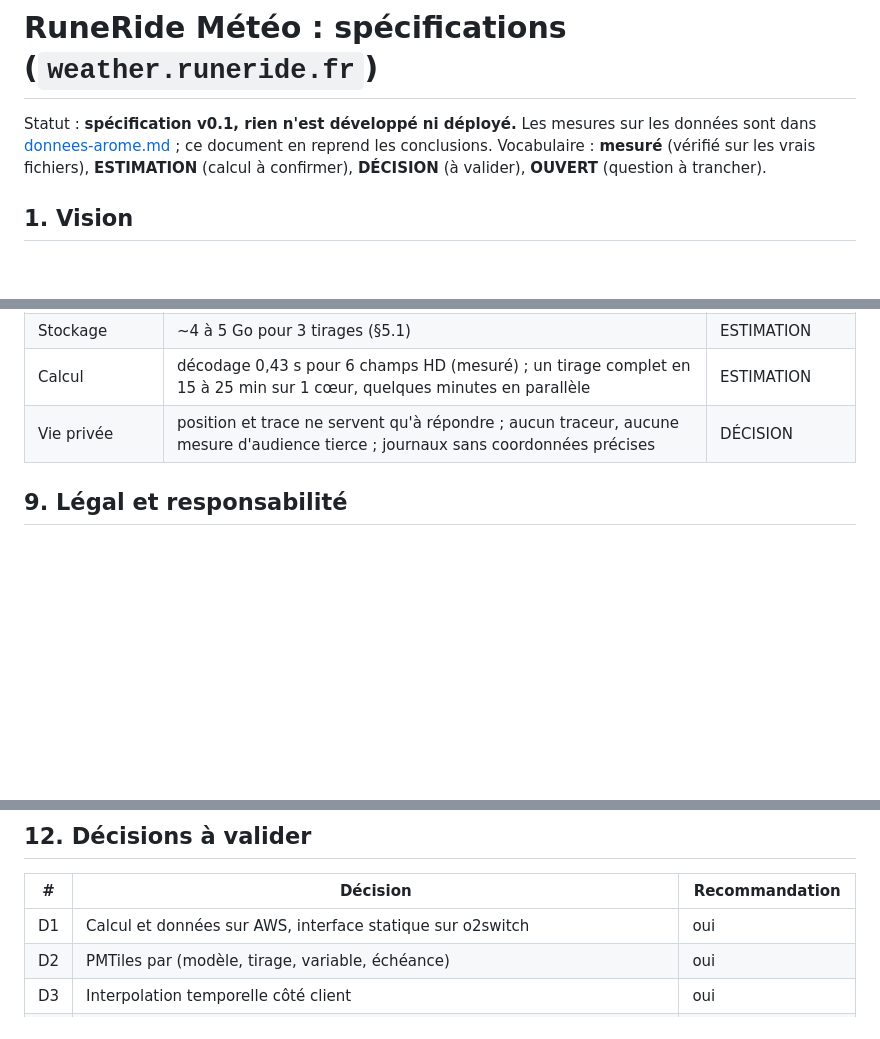
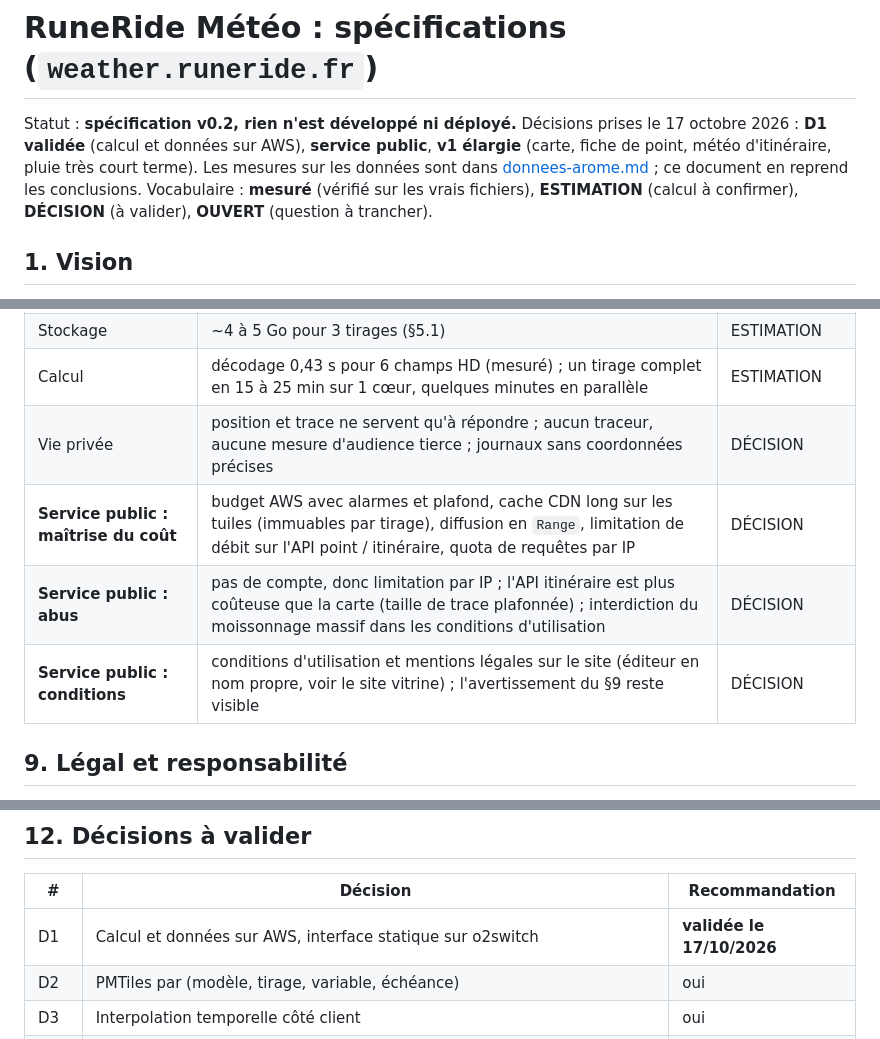
Before and after one commit to RuneRide/runeride-weather, a Markdown page: docs/specifications.md, 3 parts joined by grey strips. Rendered like a GitHub page; blank space fills up the shorter version.

```diff
--- a/docs/specifications.md
+++ b/docs/specifications.md
@@ -1,6 +1,6 @@
 # RuneRide Météo : spécifications (`weather.runeride.fr`)
 
-Statut : **spécification v0.1, rien n'est développé ni déployé.** Les mesures sur les données sont dans [donnees-arome.md](donnees-arome.md) ; ce document en reprend les conclusions. Vocabulaire : **mesuré** (vérifié sur les vrais fichiers), **ESTIMATION** (calcul à confirmer), **DÉCISION** (à valider), **OUVERT** (question à trancher).
+Statut : **spécification v0.2, rien n'est développé ni déployé.** Décisions prises le 17 octobre 2026 : **D1 validée** (calcul et données sur AWS), **service public**, **v1 élargie** (carte, fiche de point, météo d'itinéraire, pluie très court terme). Les mesures sur les données sont dans [donnees-arome.md](donnees-arome.md) ; ce document en reprend les conclusions. Vocabulaire : **mesuré** (vérifié sur les vrais fichiers), **ESTIMATION** (calcul à confirmer), **DÉCISION** (à valider), **OUVERT** (question à trancher).
 
 ## 1. Vision
 
@@ -243,6 +245,9 @@ Unités SI en sortie (K, m/s, mm/h, hPa) avec l'unité dans la réponse ; le cli
 | Stockage | ~4 à 5 Go pour 3 tirages (§5.1) | ESTIMATION |
 | Calcul | décodage 0,43 s pour 6 champs HD (mesuré) ; un tirage complet en 15 à 25 min sur 1 cœur, quelques minutes en parallèle | ESTIMATION |
 | Vie privée | position et trace ne servent qu'à répondre ; aucun traceur, aucune mesure d'audience tierce ; journaux sans coordonnées précises | DÉCISION |
+| **Service public : maîtrise du coût** | budget AWS avec alarmes et plafond, cache CDN long sur les tuiles (immuables par tirage), diffusion en `Range`, limitation de débit sur l'API point / itinéraire, quota de requêtes par IP | DÉCISION |
+| **Service public : abus** | pas de compte, donc limitation par IP ; l'API itinéraire est plus coûteuse que la carte (taille de trace plafonnée) ; interdiction du moissonnage massif dans les conditions d'utilisation | DÉCISION |
+| **Service public : conditions** | conditions d'utilisation et mentions légales sur le site (éditeur en nom propre, voir le site vitrine) ; l'avertissement du §9 reste visible | DÉCISION |
 
 ## 9. Légal et responsabilité
 
@@ -289,7 +299,7 @@ Unités SI en sortie (K, m/s, mm/h, hPa) avec l'unité dans la réponse ; le cli
 
 | # | Décision | Recommandation |
 |---|---|---|
-| D1 | Calcul et données sur AWS, interface statique sur o2switch | oui |
+| D1 | Calcul et données sur AWS, interface statique sur o2switch | **validée le 17/10/2026** |
 | D2 | PMTiles par (modèle, tirage, variable, échéance) | oui |
 | D3 | Interpolation temporelle côté client | oui |
 | D4 | Moteur : MapLibre GL JS + couches WebGL personnalisées, avec TypeScript et un outil de build (l'interface est trop riche pour le sans build de la vitrine et de la PWA) | oui |
```
Also changed, not shown: other parts of docs/specifications.md (+13 -4 lines), docs/couverture-europe.md (added, +116 -0 lines).
